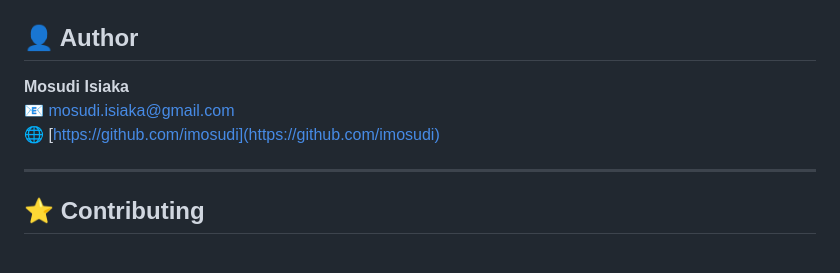
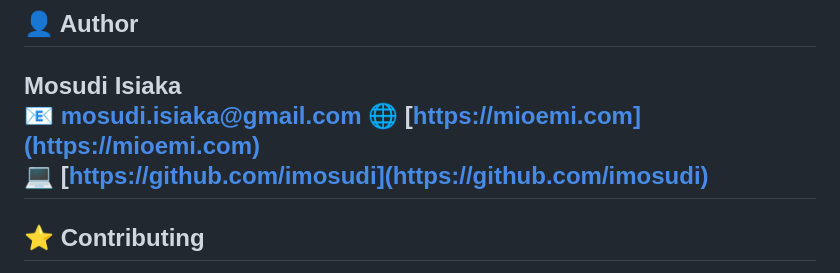
Before and after one commit to imosudi/ReSimHub, a Markdown page: README.md, the part around the change. Drawn GitHub-style.

```diff
--- a/README.md
+++ b/README.md
@@ -239,8 +239,8 @@ All rights reserved.
 
 **Mosudi Isiaka**
 📧 [mosudi.isiaka@gmail.com](mailto:mosudi.isiaka@gmail.com)
-🌐 [https://github.com/imosudi](https://github.com/imosudi)
-
+🌐 [https://mioemi.com](https://mioemi.com)
+💻 [https://github.com/imosudi](https://github.com/imosudi)
 ---
 
 ## ⭐ Contributing
```
